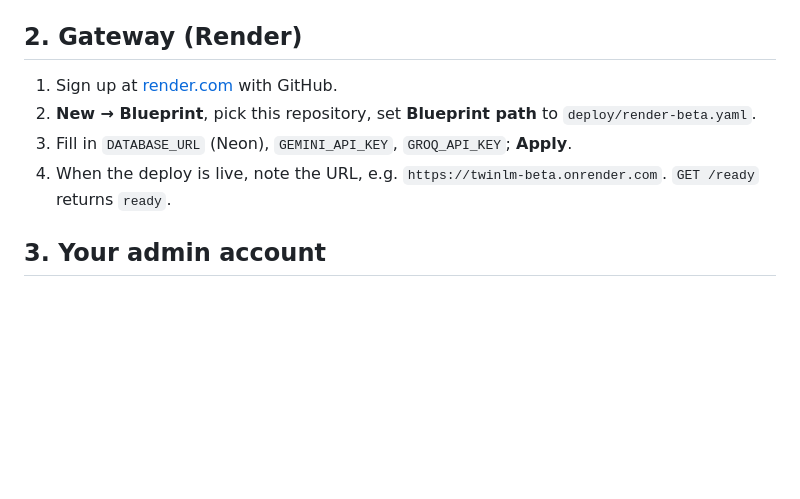
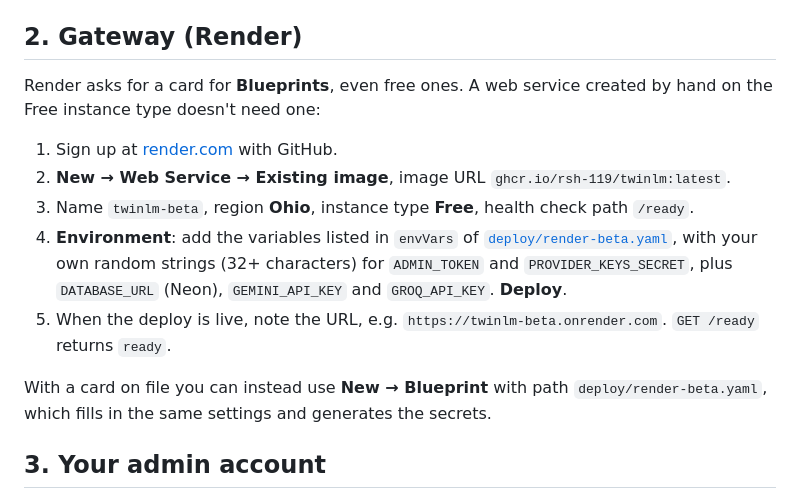
Before and after one commit to rsh-119/TwinLM, a Markdown page: docs/HOSTED_BETA.md, the part around the change. Rendered like a GitHub page; blank space fills up the shorter version.

Commit message:
Hosted beta docs: card-free Render setup (web service from image, not a Blueprint)

```diff
--- a/docs/HOSTED_BETA.md
+++ b/docs/HOSTED_BETA.md
@@ -26,10 +26,19 @@ string (not the "pooled" one: migrations take a database lock that connection po
 
 ## 2. Gateway (Render)
 
+Render asks for a card for **Blueprints**, even free ones. A web service created by hand on the Free instance type
+doesn't need one:
+
 1. Sign up at [render.com](https://render.com) with GitHub.
-2. **New → Blueprint**, pick this repository, set **Blueprint path** to `deploy/render-beta.yaml`.
-3. Fill in `DATABASE_URL` (Neon), `GEMINI_API_KEY`, `GROQ_API_KEY`; **Apply**.
-4. When the deploy is live, note the URL, e.g. `https://twinlm-beta.onrender.com`. `GET /ready` returns `ready`.
+2. **New → Web Service → Existing image**, image URL `ghcr.io/rsh-119/twinlm:latest`.
+3. Name `twinlm-beta`, region **Ohio**, instance type **Free**, health check path `/ready`.
+4. **Environment**: add the variables listed in `envVars` of [`deploy/render-beta.yaml`](../deploy/render-beta.yaml),
+   with your own random strings (32+ characters) for `ADMIN_TOKEN` and `PROVIDER_KEYS_SECRET`, plus
+   `DATABASE_URL` (Neon), `GEMINI_API_KEY` and `GROQ_API_KEY`. **Deploy**.
+5. When the deploy is live, note the URL, e.g. `https://twinlm-beta.onrender.com`. `GET /ready` returns `ready`.
+
+With a card on file you can instead use **New → Blueprint** with path `deploy/render-beta.yaml`, which fills in
+the same settings and generates the secrets.
 
 ## 3. Your admin account
 
```
